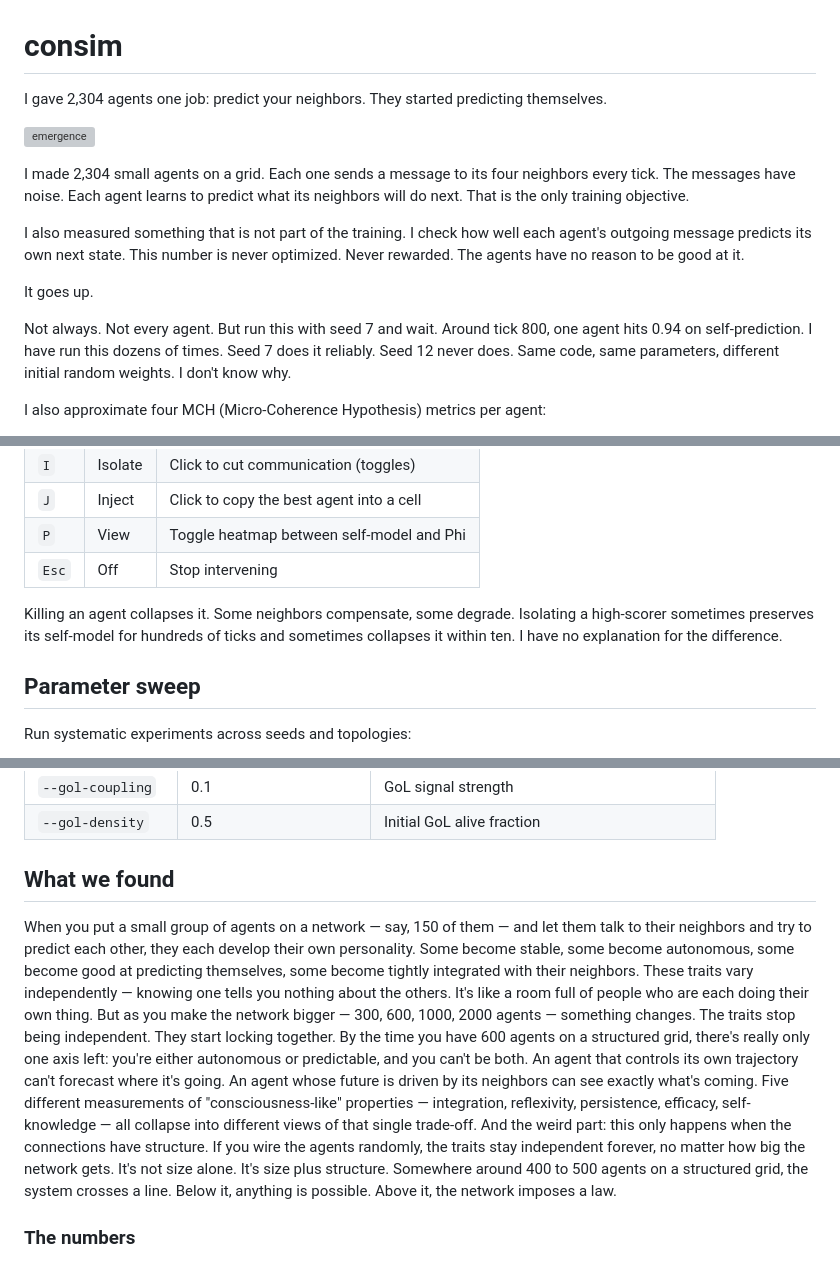
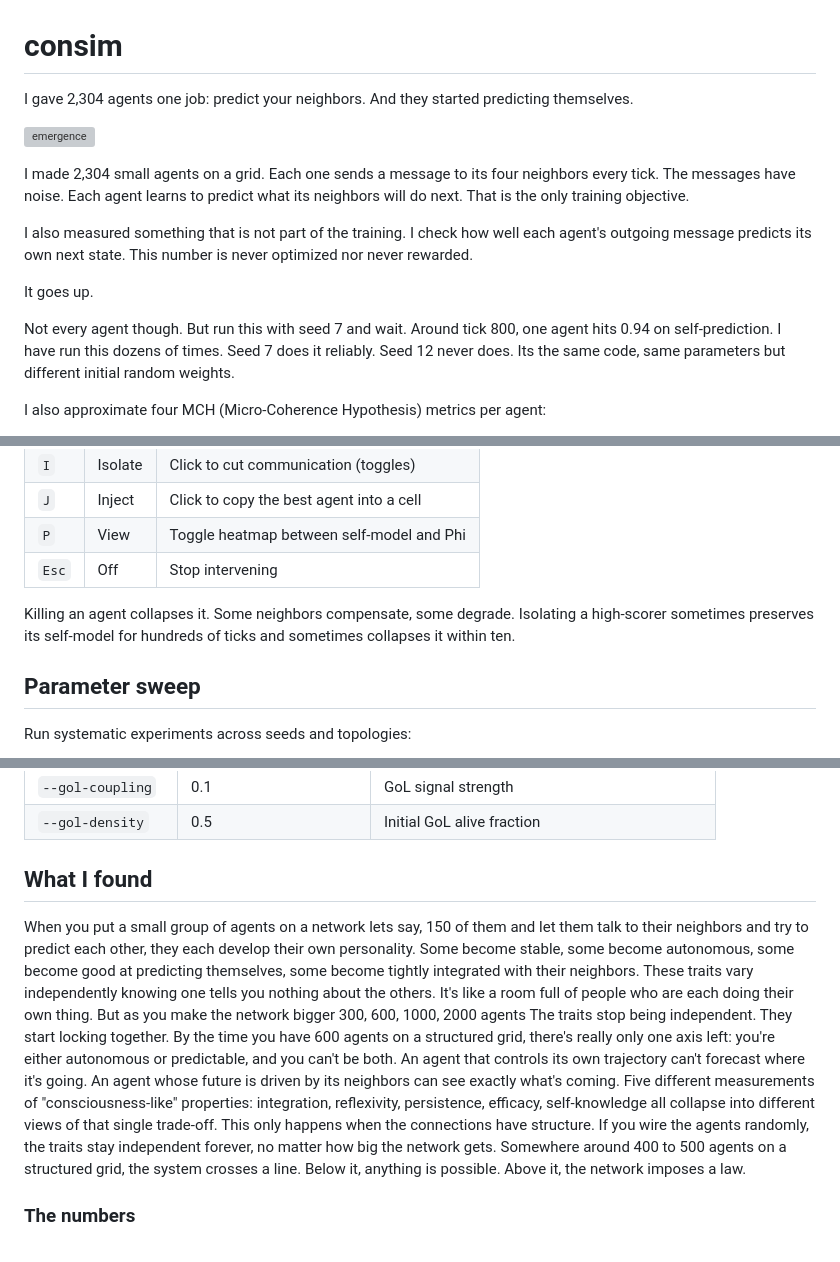
Before and after one commit to brian-mwirigi/consim, a Markdown page: README.md, 3 parts joined by grey strips. Rendered like a GitHub page; grey boxes are pictures that could not be loaded.

Commit message:
Refine README content for clarity and grammar
Updated various sentences for clarity and grammatical accuracy in the README.

```diff
--- a/README.md
+++ b/README.md
@@ -1,16 +1,16 @@
 # consim
 
-I gave 2,304 agents one job: predict your neighbors. They started predicting themselves.
+I gave 2,304 agents one job: predict your neighbors. And they started predicting themselves.
 
 ![emergence](emergence.gif)
 
 I made 2,304 small agents on a grid. Each one sends a message to its four neighbors every tick. The messages have noise. Each agent learns to predict what its neighbors will do next. That is the only training objective.
 
-I also measured something that is not part of the training. I check how well each agent's outgoing message predicts its own next state. This number is never optimized. Never rewarded. The agents have no reason to be good at it.
+I also measured something that is not part of the training. I check how well each agent's outgoing message predicts its own next state. This number is never optimized nor never rewarded.
 
 It goes up.
 
-Not always. Not every agent. But run this with seed 7 and wait. Around tick 800, one agent hits 0.94 on self-prediction. I have run this dozens of times. Seed 7 does it reliably. Seed 12 never does. Same code, same parameters, different initial random weights. I don't know why.
+Not every agent though. But run this with seed 7 and wait. Around tick 800, one agent hits 0.94 on self-prediction. I have run this dozens of times. Seed 7 does it reliably. Seed 12 never does. Its the same code, same parameters but  different initial random weights.
 
 I also approximate four MCH (Micro-Coherence Hypothesis) metrics per agent:
 
@@ -74,7 +74,7 @@ You can interact with the grid during live runs:
 | `P` | View | Toggle heatmap between self-model and Phi |
 | `Esc` | Off | Stop intervening |
 
-Killing an agent collapses it. Some neighbors compensate, some degrade. Isolating a high-scorer sometimes preserves its self-model for hundreds of ticks and sometimes collapses it within ten. I have no explanation for the difference.
+Killing an agent collapses it. Some neighbors compensate, some degrade. Isolating a high-scorer sometimes preserves its self-model for hundreds of ticks and sometimes collapses it within ten.
 
 ## Parameter sweep
 
@@ -126,9 +126,10 @@ python run.py --record long_run.gif --record-ticks 5000 --fps 30
 | `--gol-coupling` | 0.1 | GoL signal strength |
 | `--gol-density` | 0.5 | Initial GoL alive fraction |
 
-## What we found
+## What I found
 
-When you put a small group of agents on a network — say, 150 of them — and let them talk to their neighbors and try to predict each other, they each develop their own personality. Some become stable, some become autonomous, some become good at predicting themselves, some become tightly integrated with their neighbors. These traits vary independently — knowing one tells you nothing about the others. It's like a room full of people who are each doing their own thing. But as you make the network bigger — 300, 600, 1000, 2000 agents — something changes. The traits stop being independent. They start locking together. By the time you have 600 agents on a structured grid, there's really only one axis left: you're either autonomous or predictable, and you can't be both. An agent that controls its own trajectory can't forecast where it's going. An agent whose future is driven by its neighbors can see exactly what's coming. Five different measurements of "consciousness-like" properties — integration, reflexivity, persistence, efficacy, self-knowledge — all collapse into different views of that single trade-off. And the weird part: this only happens when the connections have structure. If you wire the agents randomly, the traits stay independent forever, no matter how big the network gets. It's not size alone. It's size plus structure. Somewhere around 400 to 500 agents on a structured grid, the system crosses a line. Below it, anything is possible. Above it, the network imposes a law.
+When you put a small group of agents on a network lets say, 150 of them and let them talk to their neighbors and try to predict each other, they each develop their own personality. Some become stable, some become autonomous, some become good at predicting themselves, some become tightly integrated with their neighbors. These traits vary independently knowing one tells you nothing about the others. It's like a room full of people who are each doing their own thing. But as you make the network bigger 300, 600, 1000, 2000 agents The traits stop being independent. They start locking together. By the time you have 600 agents on a structured grid, there's really only one axis left: you're either autonomous or predictable, and you can't be both. An agent that controls its own trajectory can't forecast where it's going. An agent whose future is driven by its neighbors can see exactly what's coming. Five different measurements of "consciousness-like" properties: integration, reflexivity, persistence, efficacy, self-knowledge all collapse into different views of that single trade-off. This only happens when the connections have structure. If you wire the agents randomly, the traits stay independent forever, no matter how big the network gets.
+Somewhere around 400 to 500 agents on a structured grid, the system crosses a line. Below it, anything is possible. Above it, the network imposes a law.
 
 ### The numbers
 
```
Also changed, not shown: other parts of README.md (+2 -2 lines).
